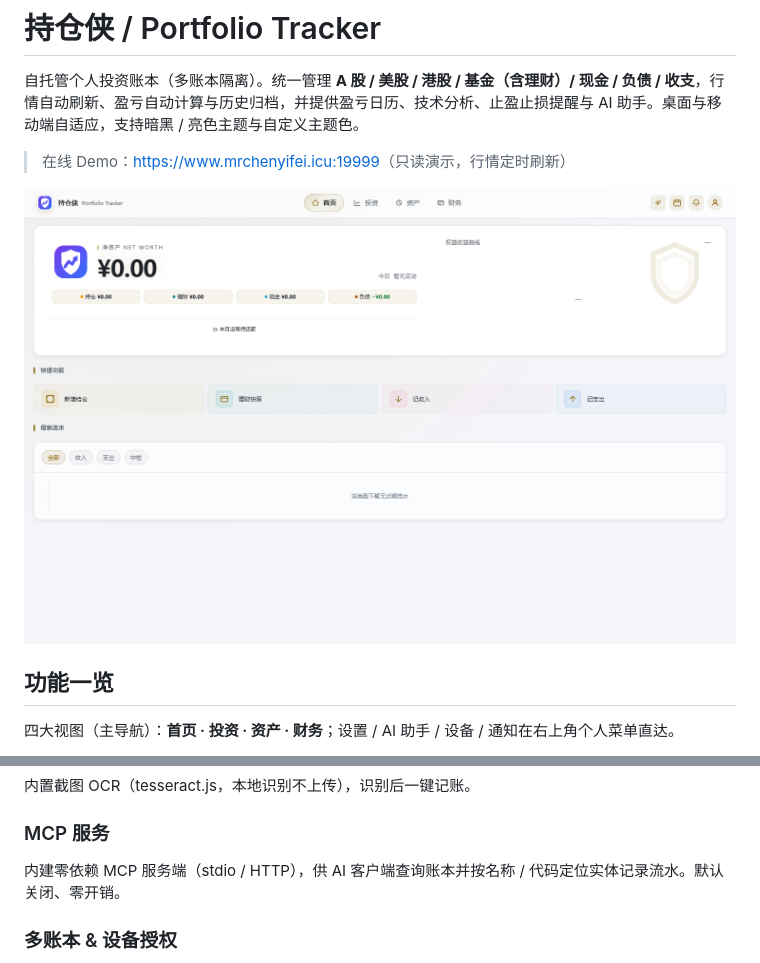
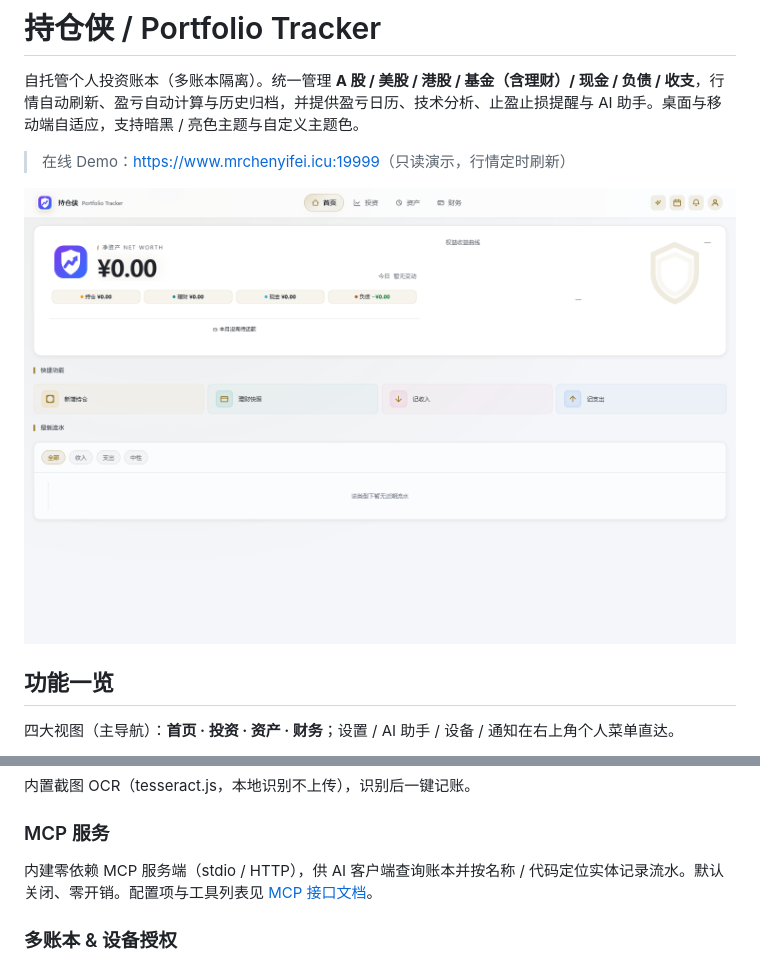
Before and after one commit to w1570187062/my-portfolio-hub, a Markdown page: README.md, 2 parts joined by grey strips. GitHub-like rendering.

```diff
--- a/README.md
+++ b/README.md
@@ -4,7 +4,7 @@
 
 > 在线 Demo：<https://www.mrchenyifei.icu:19999>（只读演示，行情定时刷新）
 
-![首页](docs/screenshots/home.png)
+![首页](assets/home.png)
 
 ## 功能一览
 
@@ -55,7 +55,7 @@
 
 ### MCP 服务
 
-内建零依赖 MCP 服务端（stdio / HTTP），供 AI 客户端查询账本并按名称 / 代码定位实体记录流水。默认关闭、零开销。
+内建零依赖 MCP 服务端（stdio / HTTP），供 AI 客户端查询账本并按名称 / 代码定位实体记录流水。默认关闭、零开销。配置项与工具列表见 [MCP 接口文档](docs/api/mcp.md)。
 
 ### 多账本 & 设备授权
 
```
Also changed, not shown: AGENTS.md (+6 -6 lines), docs/api/mcp.md (added, +315 -0 lines), assets/home.png (renamed from docs/screenshots/home.png), docs/screenshots/asset-cf-head-desktop-dark.png (deleted), docs/screenshots/asset-tools-row-desktop-dark.png (deleted), docs/screenshots/asset-tools-row-mobile-dark.png (deleted), 1 other file.
